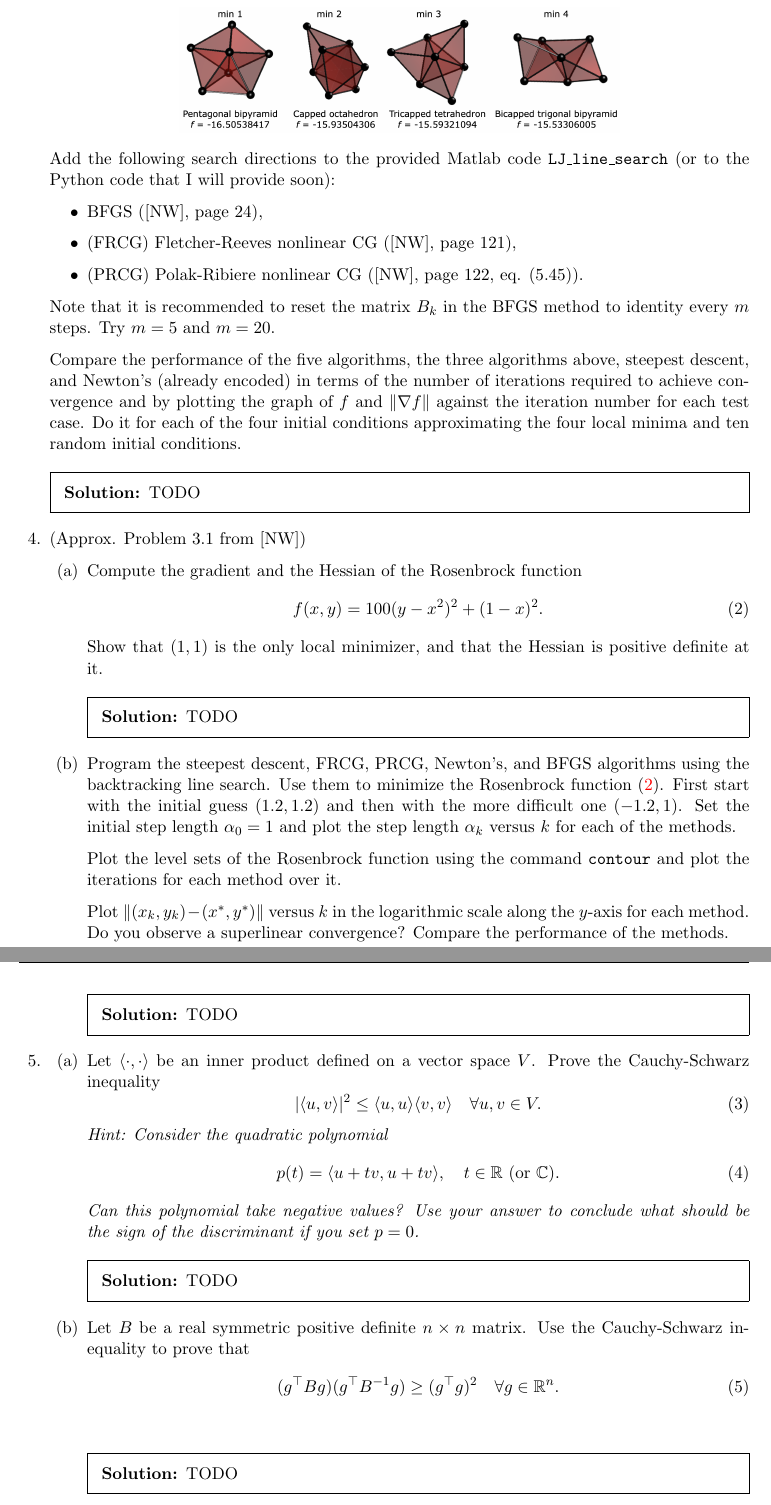
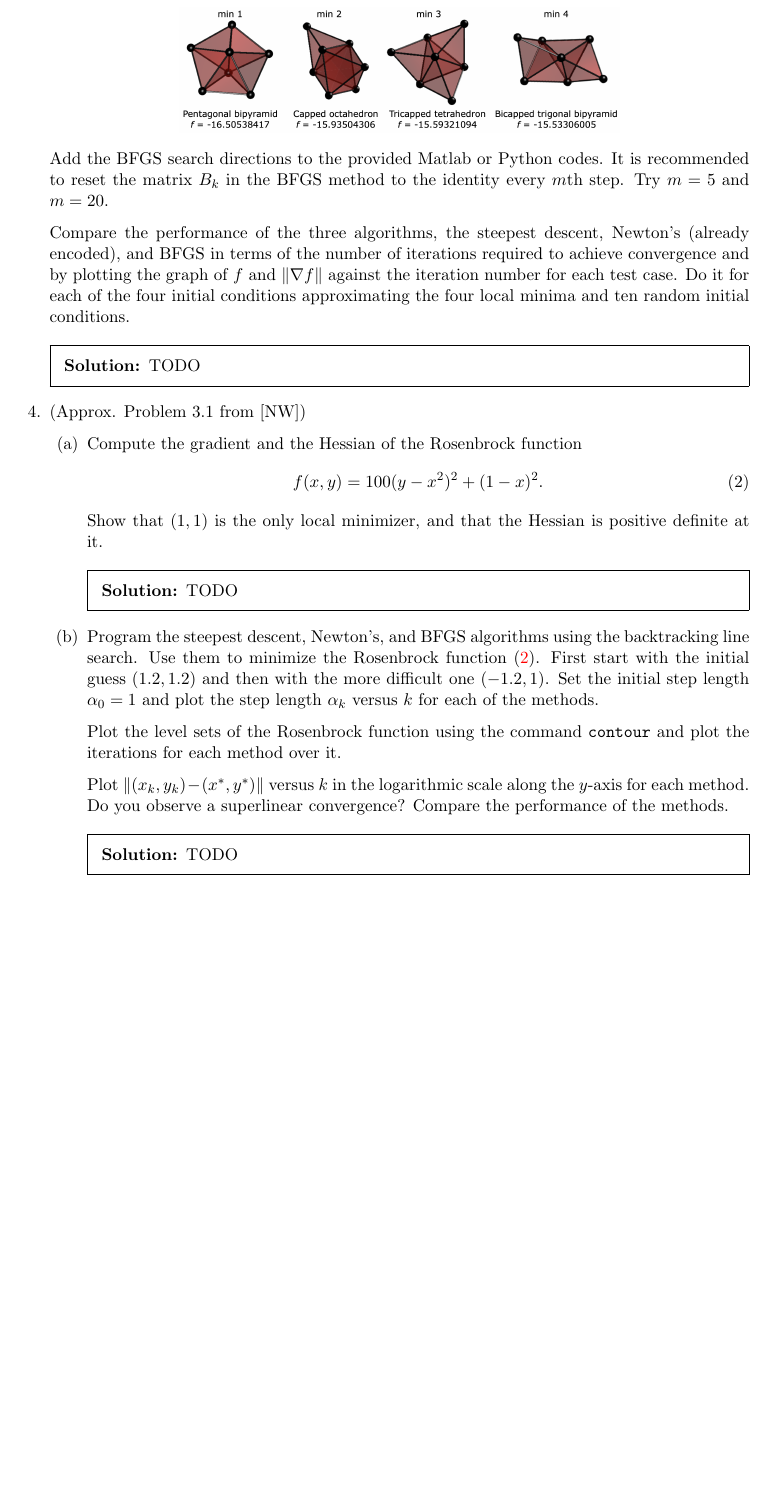
Before and after one commit to elijahkin/amsc660, a LaTeX problem sheet (hw10/hw10.tex): two parts of pages 2 and 3 of 3 before the commit and part of page 2 of 2 after it, the two joined at a grey line, cut so that both start at the same text, the shorter picture padded with empty space. The pictures show the PDF file hw10/hw10.pdf that the author committed with the source.

Commit message:
Updating hw10

```diff
--- a/hw10/hw10.tex
+++ b/hw10/hw10.tex
@@ -48,15 +48,9 @@
   \begin{center}
     \includegraphics[scale=0.2]{minima.png}
   \end{center}
-  Add the following search directions to the provided Matlab code \texttt{LJ\_line\_search} (or to the Python code that I will provide soon):
-  \begin{itemize}
-    \item BFGS ([NW], page 24),
-    \item (FRCG) Fletcher-Reeves nonlinear CG ([NW], page 121),
-    \item (PRCG) Polak-Ribiere nonlinear CG ([NW], page 122, eq. (5.45)).
-  \end{itemize}
-  Note that it is recommended to reset the matrix $B_k$ in the BFGS method to identity every $m$ steps. Try $m = 5$ and $m = 20$.
+  Add the BFGS search directions to the provided Matlab or Python codes. It is recommended to reset the matrix $B_k$ in the BFGS method to the identity every $m$th step. Try $m = 5$ and $m = 20$.
 
-  Compare the performance of the five algorithms, the three algorithms above, steepest descent, and Newton's (already encoded) in terms of the number of iterations required to achieve convergence and by plotting the graph of $f$ and $\lVert \nabla f \rVert$ against the iteration number for each test case. Do it for each of the four initial conditions approximating the four local minima and ten random initial conditions.
+  Compare the performance of the three algorithms, the steepest descent, Newton's (already encoded), and BFGS in terms of the number of iterations required to achieve convergence and by plotting the graph of $f$ and $\lVert \nabla f \rVert$ against the iteration number for each test case. Do it for each of the four initial conditions approximating the four local minima and ten random initial conditions.
   \begin{solution}
     TODO
   \end{solution}
@@ -72,7 +66,7 @@
     \begin{solution}
       TODO
     \end{solution}
-    \item Program the steepest descent, FRCG, PRCG, Newton's, and BFGS algorithms using the backtracking line search. Use them to minimize the Rosenbrock function (\ref{eq:rosenbrock}). First start with the initial guess $(1.2, 1.2)$ and then with the more difficult one $(-1.2, 1)$. Set the initial step length $\alpha_0 = 1$ and plot the step length $\alpha_k$ versus $k$ for each of the methods.
+    \item Program the steepest descent, Newton's, and BFGS algorithms using the backtracking line search. Use them to minimize the Rosenbrock function (\ref{eq:rosenbrock}). First start with the initial guess $(1.2, 1.2)$ and then with the more difficult one $(-1.2, 1)$. Set the initial step length $\alpha_0 = 1$ and plot the step length $\alpha_k$ versus $k$ for each of the methods.
 
     Plot the level sets of the Rosenbrock function using the command \texttt{contour} and plot the iterations for each method over it.
 
@@ -81,23 +75,3 @@
       TODO
     \end{solution}
   \end{enumerate}
-
-  \question
-  \begin{enumerate}
-    \item Let $\langle \cdot, \cdot \rangle$ be an inner product defined on a vector space $V$. Prove the Cauchy-Schwarz inequality
-    \begin{equation}
-      |\langle u, v \rangle|^2 \leq \langle u, u \rangle \langle v, v \rangle \quad \forall u, v \in V.
-    \end{equation}
-    \emph{Hint: Consider the quadratic polynomial}
-    \begin{equation}
-      p(t) = \langle u + tv, u + tv \rangle, \quad t \in \mathbb{R} \text{ (or $\mathbb{C}$)}.
-    \end{equation}
-    \emph{Can this polynomial take negative values? Use your answer to conclude what should be the sign of the discriminant if you set $p = 0$.}
-    \begin{solution}
-      TODO
-    \end{solution}
-    \item Let $B$ be a real symmetric positive definite $n \times n$ matrix. Use the Cauchy-Schwarz inequality to prove that
-    \begin{equation}
-      (g^\top B g)(g^\top B^{-1} g) \geq (g^\top g)^2 \quad \forall g \in \mathbb{R}^n.
-    \end{equation}
-    \begin{solution}
```
Also changed, not shown: hw11/hw11.tex (added, +33 -0 lines), hw10/hw10.pdf, hw11/hw11.pdf (added), hw10/hw10.tex (5 more changed lines).
